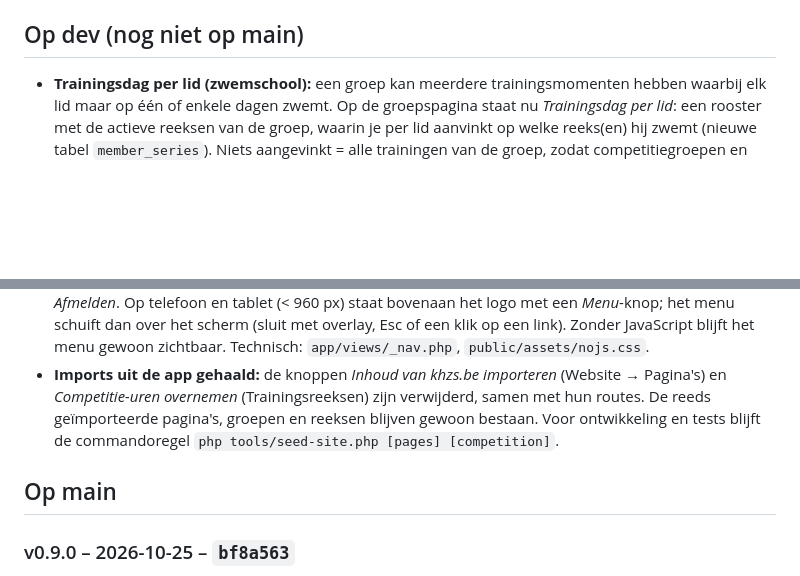
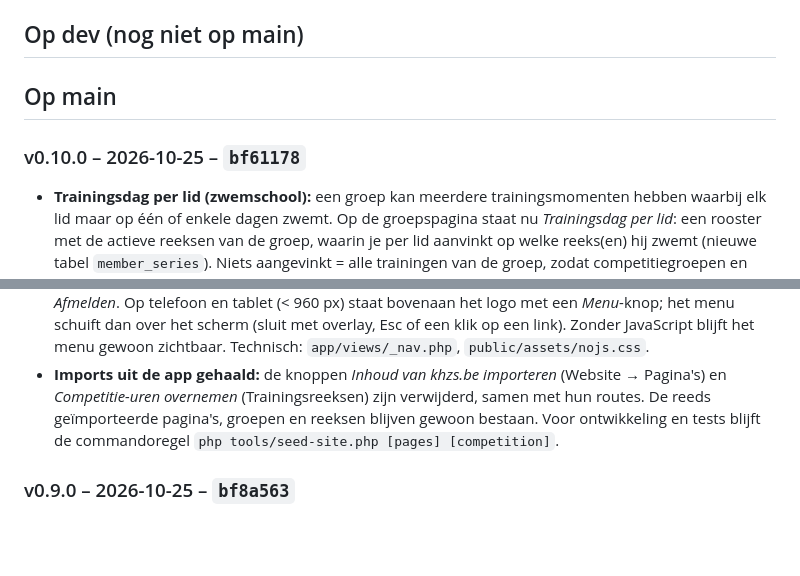
Before and after one commit to Tomke1984/hzs, a Markdown page: CHANGELOG.md, 2 parts joined by grey strips. Rendered like a GitHub page; blank space fills up the shorter version.

Commit message:
Changelog v0.10.0
Co-Authored-By: Claude Sonnet 5.5 <noreply@anthropic.com>
Claude-Session: https://claude.ai/code/session_018ZrfJxkKFscXQvkYmQZNDx

```diff
--- a/CHANGELOG.md
+++ b/CHANGELOG.md
@@ -5,6 +5,10 @@ Zodra `dev` naar `main` gaat (enkel na goedkeuring), verhuizen die regels naar e
 
 ## Op dev (nog niet op main)
 
+
+## Op main
+
+### v0.10.0 – 2026-10-25 – `bf61178`
 - **Trainingsdag per lid (zwemschool):** een groep kan meerdere trainingsmomenten hebben waarbij elk lid maar op één of enkele dagen zwemt. Op de groepspagina staat nu *Trainingsdag per lid*: een rooster met de actieve reeksen van de groep, waarin je per lid aanvinkt op welke reeks(en) hij zwemt (nieuwe tabel `member_series`). Niets aangevinkt = alle trainingen van de groep, zodat competitiegroepen en bestaande gegevens ongewijzigd blijven. Gevolgen: de aanwezigheidslijst van een training toont enkel de leden die daar horen; de persoonlijke kalender van een lid of ouder toont enkel de trainingen van de eigen dag(en) (trainers en bestuur zien alles); op de ledenpagina staat bij *Groep* welke trainingen het lid volgt. De keuze geldt enkel voor de reeksen van de huidige groep en vervalt vanzelf bij een groepswissel.
 - **Trainingsreeksen verlengen:** op de pagina van een reeks staat *Reeks verlengen* (nieuwe einddatum, standaard een jaar later) en op het overzicht *Alle getoonde reeksen verlengen tot …* (ook per categorie of groep gefilterd). De extra trainingen worden meteen aangemaakt met hetzelfde schema; reeds geschrapte dagen en individueel aangepaste trainingen blijven zoals ze zijn. Vakantieperiodes schrap je daarna in één keer via *Schrappen / verplaatsen* (die dagen komen niet terug). De einddatum mag tot ±2 jaar na vandaag liggen (voorheen werd de totale lengte vanaf de startdatum beperkt tot 18 maanden, waardoor verlengen vaak niet lukte).
 - **Vaste kleur per groep:** elke groep heeft een eigen kleur die bewaard wordt in de groep zelf (nieuwe kolom `groups.color`, bestaande groepen krijgen er vanzelf één in de volgorde zoals ze nu al in de kalender stonden). Een nieuwe groep krijgt de eerste nog ongebruikte kleur van 12; een kleur verandert nooit door een andere groep toe te voegen of te verwijderen, en een vrijgekomen kleur wordt hergebruikt. Dezelfde kleurstip staat nu bij de groepsnaam op *Groepen*, de groepspagina, de ledenlijst, de koppen bij *Trainingsreeksen* en in de kalender.
@@ -15,9 +19,6 @@ Zodra `dev` naar `main` gaat (enkel na goedkeuring), verhuizen die regels naar e
 - **Filters en knoppen opgeruimd:** filterbalken (leden, reeksen, kalender, …) staan nu in een nette kaart met velden van gelijke hoogte en een knop die mee uitlijnt; het zoekveld rekte voorheen over de volledige breedte. Knoppenrijen (zoals *Alles op de website zetten / halen*) hebben overal dezelfde tussenruimte en ruimte eronder; op telefoon staan velden en knoppen netjes onder elkaar.
 - **Nieuw menu in de beheer-app:** een vaste zijbalk links (donkerblauw) in plaats van de lange rij links bovenaan. Het menu is gegroepeerd in *Overzicht*, **Club** (Leden, Groepen, Gebruikers), **Planning** (Kalender, Trainingsreeksen), **Aanvragen** (Inschrijvingen, Zwemtest, Berichten, met teller van openstaande items) en **Website** (Beheren, Website bekijken). Elk item heeft een icoon, de actieve pagina is duidelijk gemarkeerd en je ziet enkel wat je rol mag. Onderaan staat wie is aangemeld met *Afmelden*. Op telefoon en tablet (< 960 px) staat bovenaan het logo met een *Menu*-knop; het menu schuift dan over het scherm (sluit met overlay, Esc of een klik op een link). Zonder JavaScript blijft het menu gewoon zichtbaar. Technisch: `app/views/_nav.php`, `public/assets/nojs.css`.
 - **Imports uit de app gehaald:** de knoppen *Inhoud van khzs.be importeren* (Website → Pagina's) en *Competitie-uren overnemen* (Trainingsreeksen) zijn verwijderd, samen met hun routes. De reeds geïmporteerde pagina's, groepen en reeksen blijven gewoon bestaan. Voor ontwikkeling en tests blijft de commandoregel `php tools/seed-site.php [pages] [competition]`.
-
-## Op main
-
 ### v0.9.0 – 2026-10-25 – `bf8a563`
 - **Leesbare adressen ook in de beheer-app:** de app staat onder `/app` zonder `?r=`: `/app` (overzicht), `/app/leden`, `/app/leden/12`, `/app/leden/12/wijzigen`, `/app/leden/nieuw`, `/app/groepen/3`, `/app/gebruikers`, `/app/kalender`, `/app/kalender/7`, `/app/reeksen/5`, `/app/inschrijvingen`, `/app/wachtlijst` (zwemtest), `/app/berichten` en `/app/website` (met `/app/website/paginas/4` en `/app/website/berichten/2`). Filters en tabbladen blijven gewone parameters (`/app/leden?status=ACTIVE`). Acties (opslaan, verwijderen, …) staan op `/app/<actie>`. Ook de links in mails zijn korter: uitnodigen en wachtwoord vergeten wijzen naar `/activeren?token=…` en `/wachtwoord-vergeten`. De oude `?r=`-adressen (en eerder verstuurde mails) blijven werken, net als de bevestigingslinks voor zwemtest en inschrijving. De naam `app` is gereserveerd.
 - **Leesbare adressen (permalinks) voor de publieke site:** geen `?r=` meer in de URL. Pagina's staan op `/<naam>` (bv. `/zwemschool`, `/lidgeld`, `/contact`, dezelfde namen als op khzs.be), de kalender op `/kalender`, de trainingsuren op `/trainingsuren`, de zwemtest op `/zwemtest`, inschrijven op `/inschrijven`, aanmelden op `/aanmelden` en elk nieuwsbericht op een eigen pagina `/nieuws/<naam>` (de titel op de startpagina linkt ernaartoe). Dat adres volgt de titel van de pagina of het bericht. Links in paginateksten (`?r=page&slug=…`) worden bij het tonen automatisch omgezet. De oude adressen met `?r=` blijven werken en het beheer (app) behoudt ze. Technisch: een rewrite-regel in `public/.htaccess`, een `<base href>` in de layouts, een router in `public/index.php`. Pagina's mogen de namen `kalender`, `trainingsuren`, `zwemtest`, `inschrijven`, `aanmelden`, `nieuws` en enkele systeemnamen niet gebruiken (die krijgen vanzelf `-2`). Werkt ook als de site in een submap staat. De startpagina `/` toont voortaan altijd de publieke startpagina (ook voor wie is aangemeld; het overzicht staat onder *Mijn Clubapp*). Vereist `mod_rewrite` (Apache) of, lokaal, `php -S` zoals voorheen.
```
Also changed, not shown: docs/FUNCTIONELE_EN_TECHNISCHE_ANALYSE.md (+2 -2 lines).
